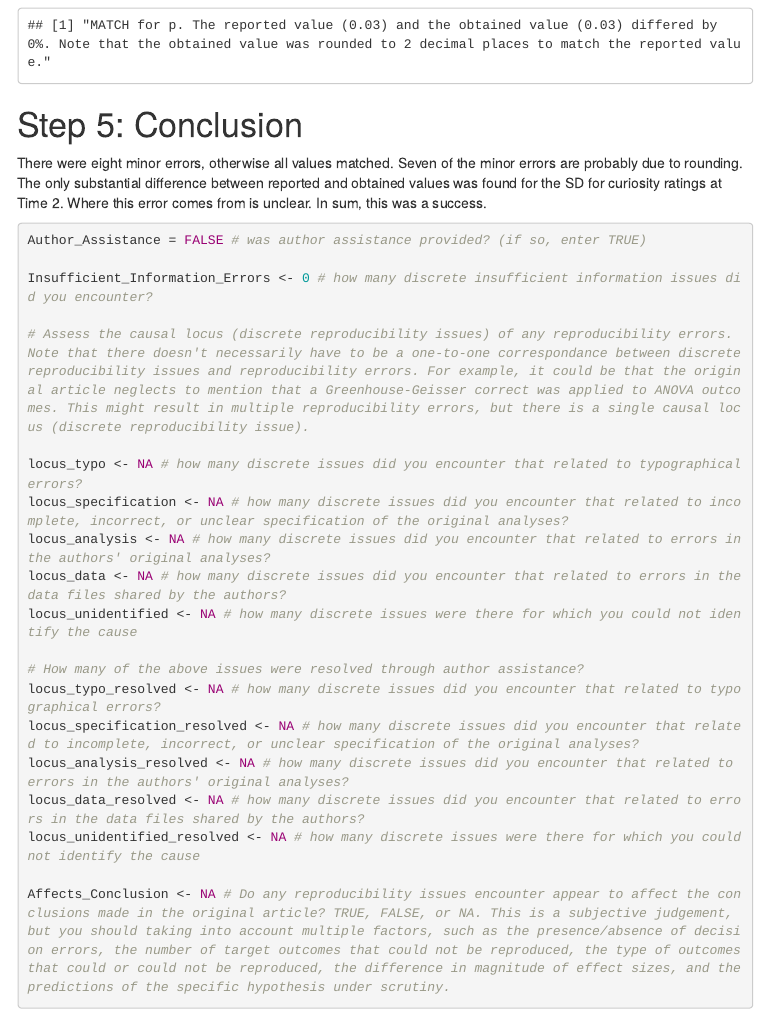
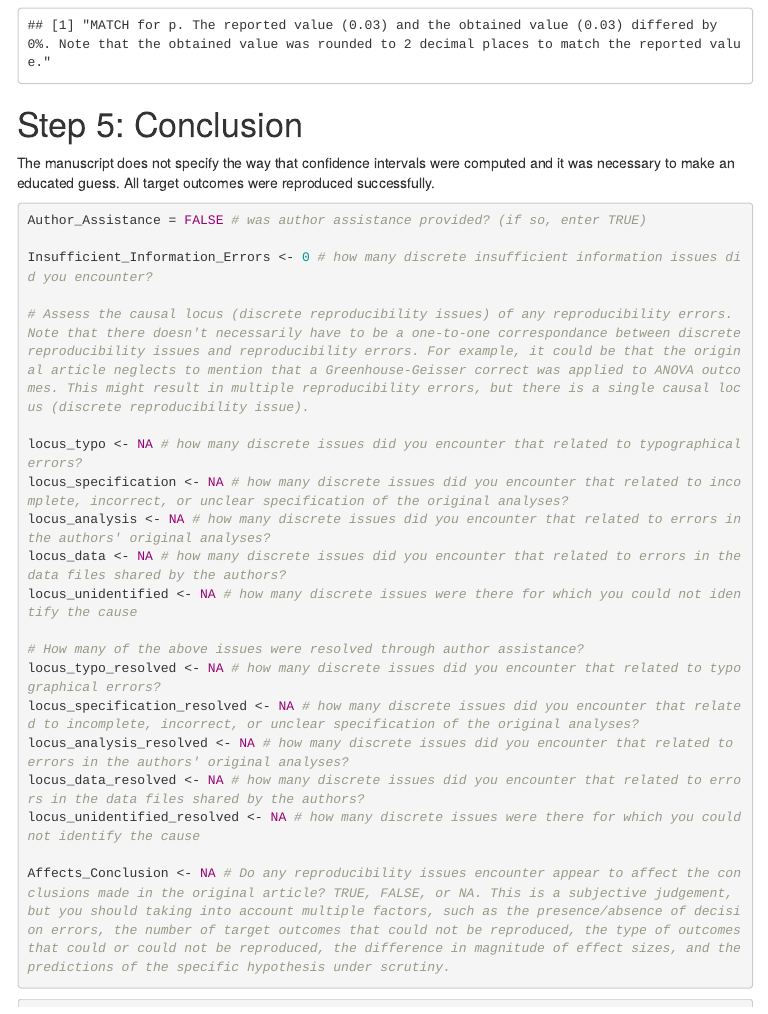
Before and after one commit to METRICS-CARPS/CARPS_2-10-2014-PS, an R Markdown document (finalReport.Rmd): the page in a window 1100 px wide, from 17920 px down. The pictures show the output file finalReport.html that the author committed with the source, opened offline; menus at the side of the page are left out.

Commit message:
simplified conclusion

````diff
--- a/finalReport.Rmd
+++ b/finalReport.Rmd
@@ -535,7 +535,7 @@ reportObject <- reproCheck(reportedValue = ".03", obtainedValue =  t_int$p.value
 
 # Step 5: Conclusion
 
-There were eight minor errors, otherwise all values matched. Seven of the minor errors are probably due to rounding. The only substantial difference between reported and obtained values was found for the SD for curiosity ratings at Time 2. Where this error comes from is unclear. In sum, this was a success.
+The manuscript does not specify the way that confidence intervals were computed and it was necessary to make an educated guess. All target outcomes were reproduced successfully.
 
 ```{r}
 Author_Assistance = FALSE # was author assistance provided? (if so, enter TRUE)
````
Also changed, not shown: finalReport.html.
